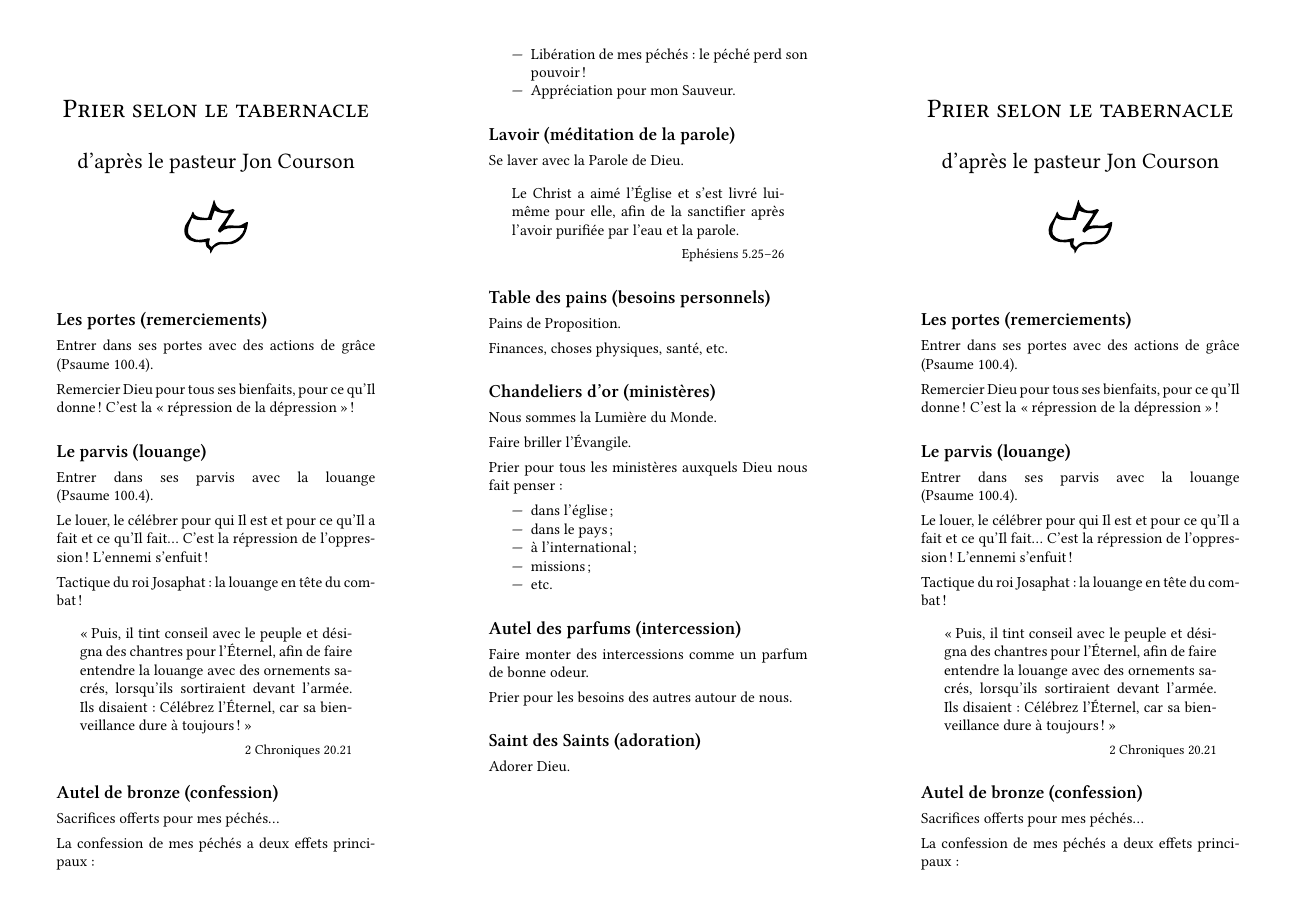
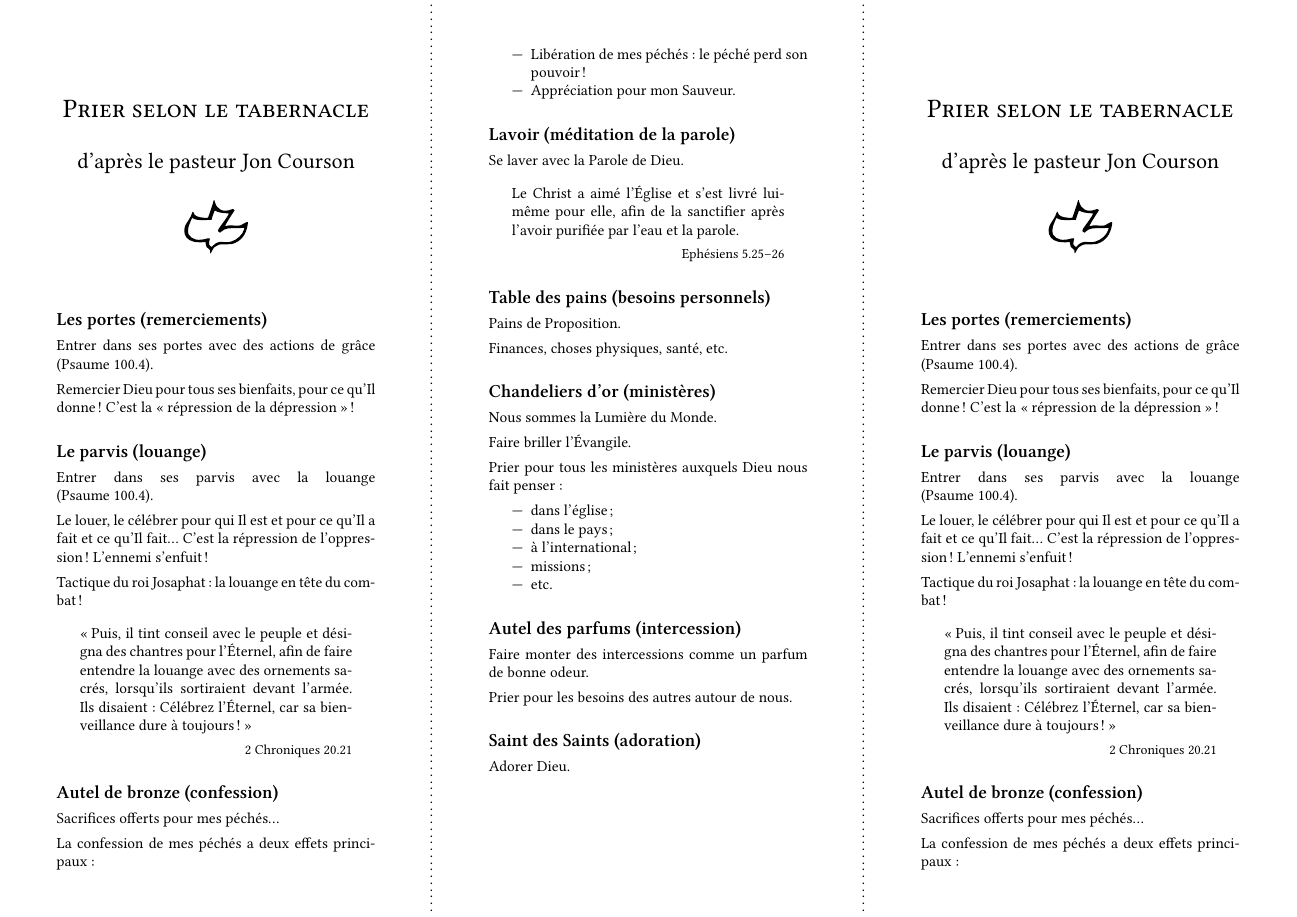
Before and after one commit to raphink/priere_tabernacle, a LaTeX document (priere_tabernacle.tex): page 1 of 2. Compiled offline with XeLaTeX.

Commit message:
Add CutLines

```diff
--- a/priere_tabernacle.tex
+++ b/priere_tabernacle.tex
@@ -16,6 +16,9 @@
 
 \setmargins{10mm}{10mm}{13mm}{13mm}
 
+\CutLine*{1}
+\CutLine*{6}
+
 \begin{document}
 
 \input{priere_tabernacle_content}
```
Also changed, not shown: priere_tabernacle.pdf.
